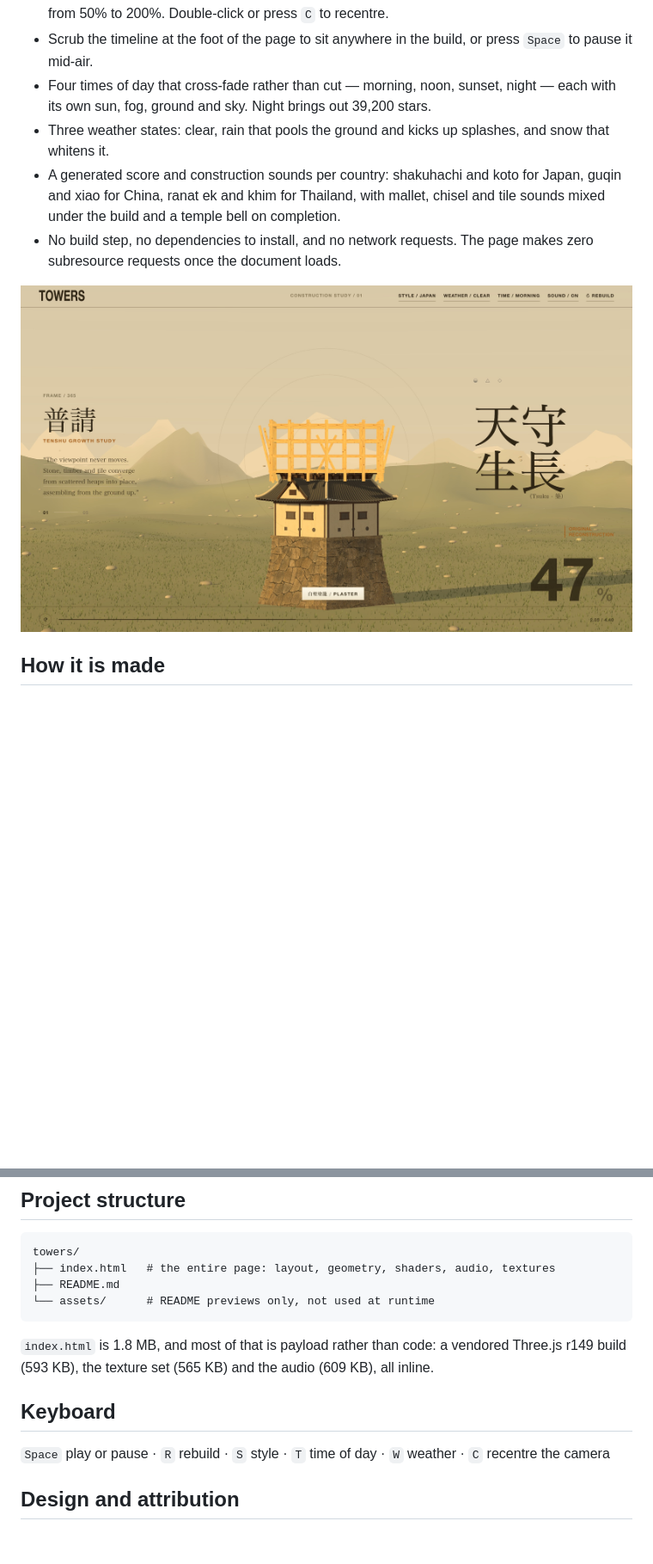
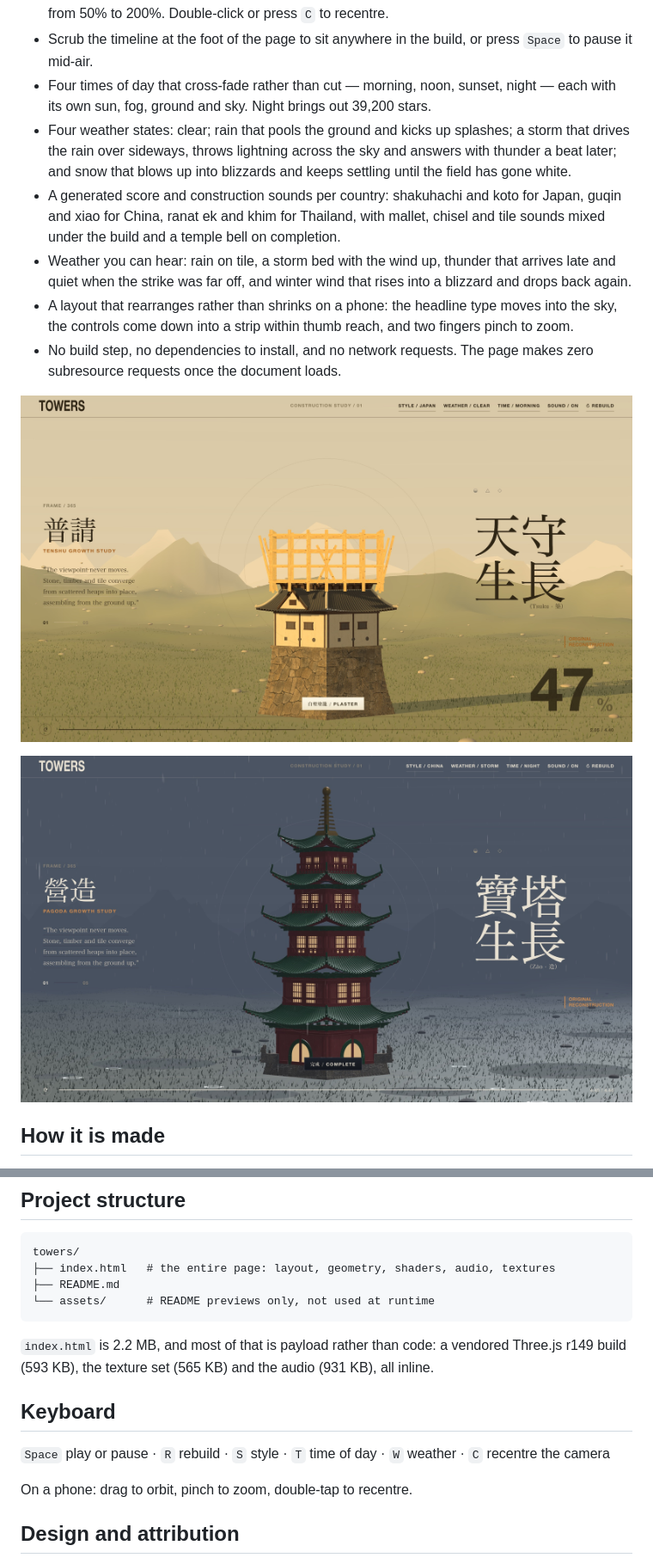
Before and after one commit to MengTo/towers, a Markdown page: README.md, 2 parts joined by grey strips. Shown at 86% size. Rendered like a GitHub page; pictures changed too: assets/towers-building.jpg, assets/towers-storm.jpg (added); blank space fills up the shorter version.

````diff
--- a/README.md
+++ b/README.md
@@ -17,11 +17,15 @@ Built after seeing [@IndieDevHailey](https://x.com/IndieDevHailey)'s [ancient to
 - Drag to orbit the tower, or just move the pointer and the camera leans with it. The wheel zooms from 50% to 200%. Double-click or press `C` to recentre.
 - Scrub the timeline at the foot of the page to sit anywhere in the build, or press `Space` to pause it mid-air.
 - Four times of day that cross-fade rather than cut — morning, noon, sunset, night — each with its own sun, fog, ground and sky. Night brings out 39,200 stars.
-- Three weather states: clear, rain that pools the ground and kicks up splashes, and snow that whitens it.
+- Four weather states: clear; rain that pools the ground and kicks up splashes; a storm that drives the rain over sideways, throws lightning across the sky and answers with thunder a beat later; and snow that blows up into blizzards and keeps settling until the field has gone white.
 - A generated score and construction sounds per country: shakuhachi and koto for Japan, guqin and xiao for China, ranat ek and khim for Thailand, with mallet, chisel and tile sounds mixed under the build and a temple bell on completion.
+- Weather you can hear: rain on tile, a storm bed with the wind up, thunder that arrives late and quiet when the strike was far off, and winter wind that rises into a blizzard and drops back again.
+- A layout that rearranges rather than shrinks on a phone: the headline type moves into the sky, the controls come down into a strip within thumb reach, and two fingers pinch to zoom.
 - No build step, no dependencies to install, and no network requests. The page makes zero subresource requests once the document loads.
 
 ![The tenshu at 47%, scaffolding above the cut line and the percentage set large in the corner](assets/towers-building.jpg)
+
+![The Chinese pagoda lit from within during a night storm, rain falling and water standing on the field](assets/towers-storm.jpg)
 
 ## How it is made
 
@@ -56,11 +62,13 @@ towers/
 └── assets/      # README previews only, not used at runtime
 ```
 
-`index.html` is 1.8 MB, and most of that is payload rather than code: a vendored Three.js r149 build (593 KB), the texture set (565 KB) and the audio (609 KB), all inline.
+`index.html` is 2.2 MB, and most of that is payload rather than code: a vendored Three.js r149 build (593 KB), the texture set (565 KB) and the audio (931 KB), all inline.
 
 ## Keyboard
 
 `Space` play or pause · `R` rebuild · `S` style · `T` time of day · `W` weather · `C` recentre the camera
+
+On a phone: drag to orbit, pinch to zoom, double-tap to recentre.
 
 ## Design and attribution
 
````
Also changed, not shown: other parts of README.md (+4 -2 lines), assets/towers-china.jpg (deleted), assets/towers-preview.jpg, assets/towers-snow.jpg (added), 1 other file.
